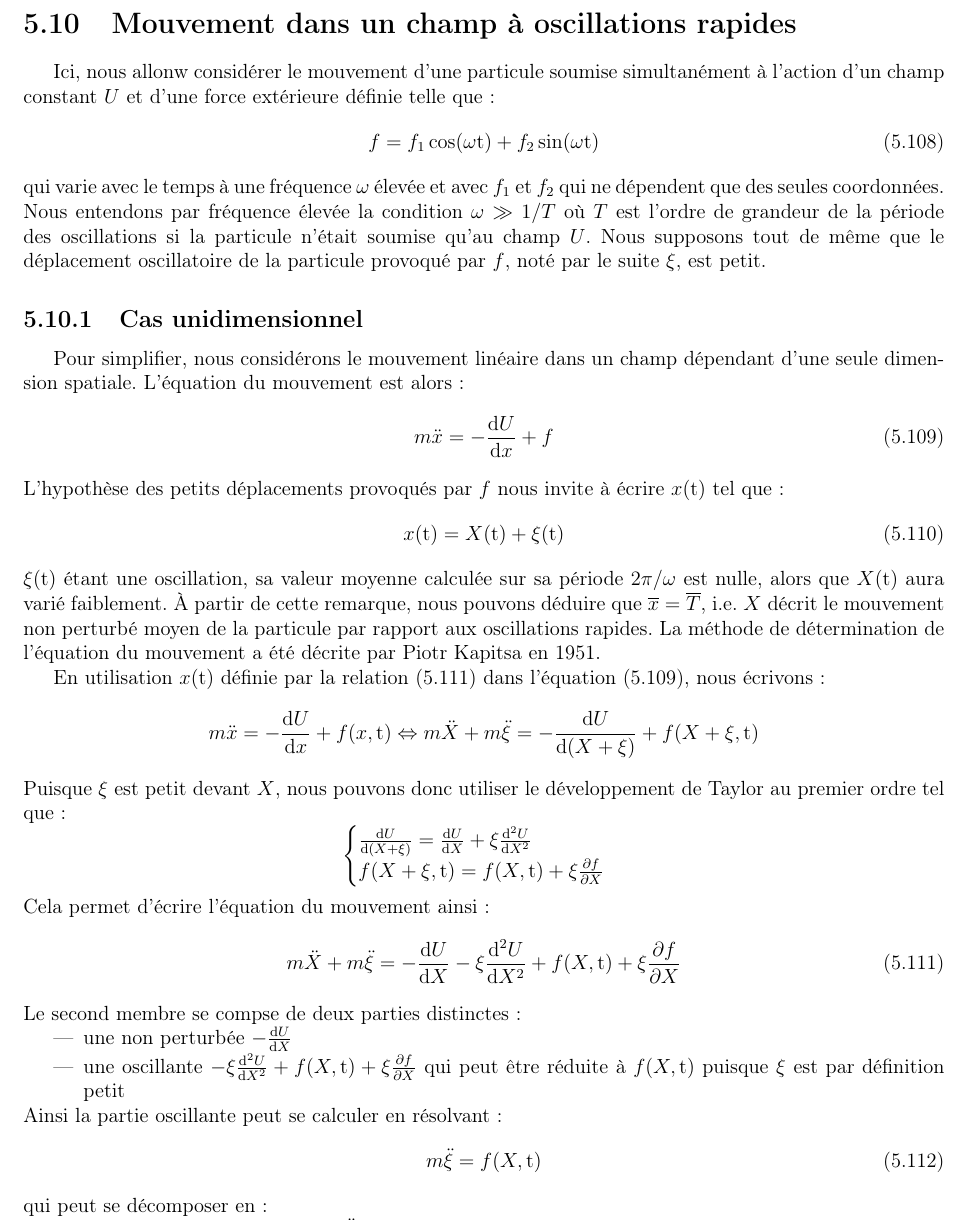
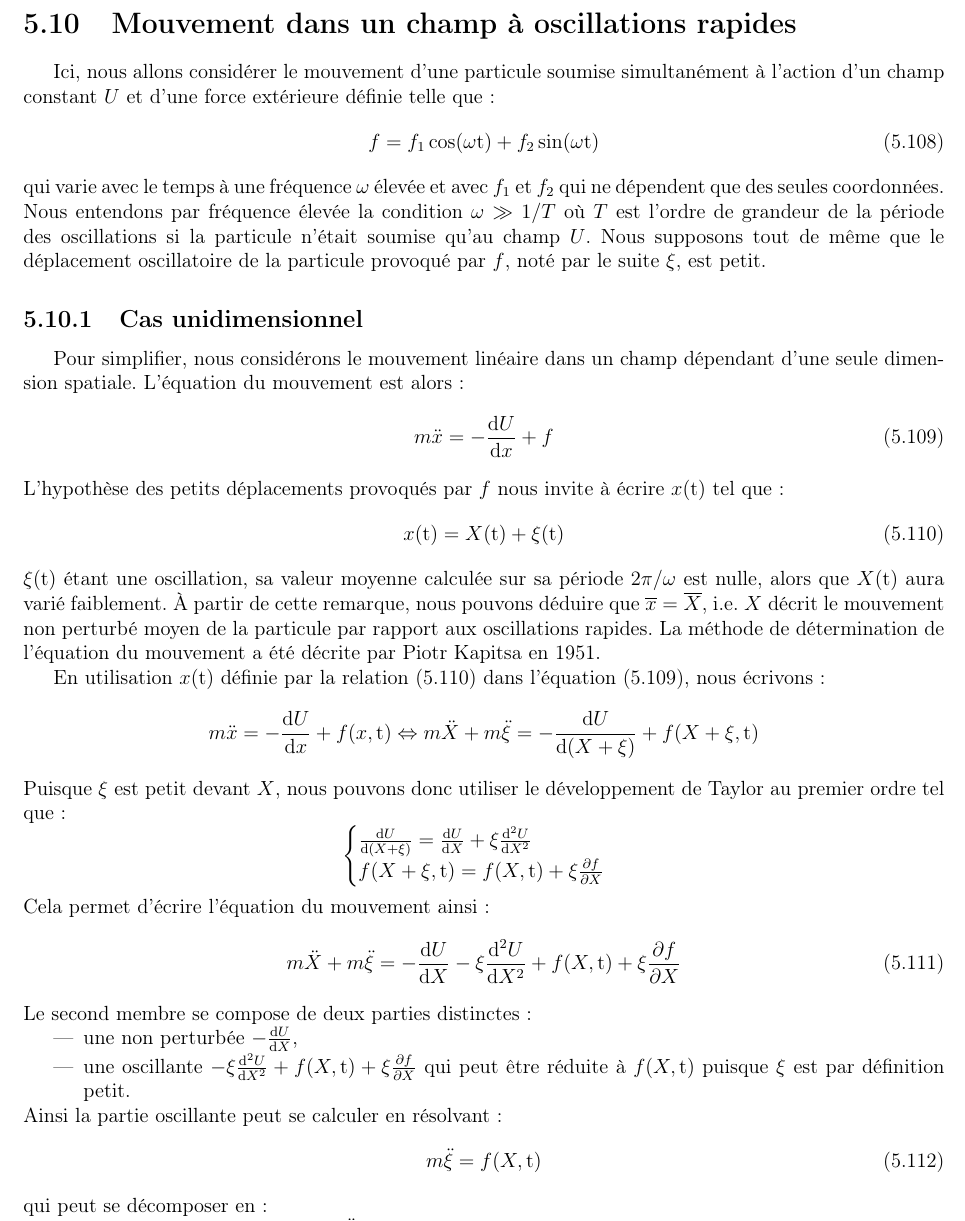
Before and after one commit to SMajerowicz/Physics, a LaTeX document (Mécanique/démonstration.tex, which reads Mécanique/chapters/chapter-05.tex): part of page 96 of 231, cut so that both start at the same text. Compiled offline with pdfLaTeX.

Commit message:
[MECANIQUE] Syntax fixes for chapter 5

```diff
--- a/Mécanique/chapters/chapter-05.tex
+++ b/Mécanique/chapters/chapter-05.tex
@@ -1349,7 +1349,7 @@ Les cas de r\'{e}sonance envisag\'{e}s ici sont les cas fondamentaux se produisa
 
 \section{Mouvement dans un champ \`{a} oscillations rapides}\label{PAR:30}
 
-Ici, nous allonw consid\'{e}rer le mouvement d'une particule soumise simultan\'{e}ment \`{a} l'action d'un champ constant $U$ et d'une force ext\'{e}rieure d\'{e}finie telle que :
+Ici, nous allons consid\'{e}rer le mouvement d'une particule soumise simultan\'{e}ment \`{a} l'action d'un champ constant $U$ et d'une force ext\'{e}rieure d\'{e}finie telle que :
 \be
 	f = f_{1}\cos(\omega\mathrm{t}) + f_{2}\sin(\omega\mathrm{t}) \label{EQ:30_1}
 \ee
@@ -1365,9 +1365,9 @@ L'hypoth\`{e}se des petits d\'{e}placements provoqu\'{e}s par $f$ nous invite \`
 \be
 	x(\mathrm{t}) = X(\mathrm{t}) + \xi(\mathrm{t}) \label{EQ:30_3}
 \ee
-$\xi(\mathrm{t})$ \'{e}tant une oscillation, sa valeur moyenne calcul\'{e}e sur sa p\'{e}riode $2\pi/\omega$ est nulle, alors que $X(\mathrm{t})$ aura vari\'{e} faiblement. \`{A} partir de cette remarque, nous pouvons d\'{e}duire que $\overline{x} = \overline{T}$, i.e. $X$ d\'{e}crit le mouvement non perturb\'{e} moyen de la particule par rapport aux oscillations rapides. La m\'{e}thode de d\'{e}termination de l'\'{e}quation du mouvement a \'{e}t\'{e} d\'{e}crite par Piotr Kapitsa en 1951.
+$\xi(\mathrm{t})$ \'{e}tant une oscillation, sa valeur moyenne calcul\'{e}e sur sa p\'{e}riode $2\pi/\omega$ est nulle, alors que $X(\mathrm{t})$ aura vari\'{e} faiblement. \`{A} partir de cette remarque, nous pouvons d\'{e}duire que $\overline{x} = \overline{X}$, i.e. $X$ d\'{e}crit le mouvement non perturb\'{e} moyen de la particule par rapport aux oscillations rapides. La m\'{e}thode de d\'{e}termination de l'\'{e}quation du mouvement a \'{e}t\'{e} d\'{e}crite par Piotr Kapitsa en 1951.
 
-En utilisation $x(\mathrm{t})$ d\'{e}finie par la relation (\ref{EQ:30_4}) dans l'\'{e}quation (\ref{EQ:30_2}), nous \'{e}crivons :
+En utilisation $x(\mathrm{t})$ d\'{e}finie par la relation (\ref{EQ:30_3}) dans l'\'{e}quation (\ref{EQ:30_2}), nous \'{e}crivons :
 \benn
 	m\ddot{x} = -\frac{\mathrm{d}U}{\mathrm{d}x} + f(x,\mathrm{t}) \Leftrightarrow m\ddot{X} + m\ddot{\xi} = -\frac{\mathrm{d}U}{\mathrm{d}(X+\xi)} + f(X+\xi,\mathrm{t})
 \eenn
@@ -1382,10 +1382,10 @@ Cela permet d'\'{e}crire l'\'{e}quation du mouvement ainsi :
 \be
 	m\ddot{X} + m\ddot{\xi} = -\frac{\mathrm{d}U}{\mathrm{d}X} - \xi\frac{\mathrm{d}^{2}U}{\mathrm{d}X^{2}} + f(X,\mathrm{t}) + \xi\frac{\partial f}{\partial X} \label{EQ:30_4}
 \ee
-Le second membre se compse de deux parties distinctes :
+Le second membre se compose de deux parties distinctes :
 \begin{itemize}
-	\item une non perturb\'{e}e $-\frac{\mathrm{d}U}{\mathrm{d}X}$
-	\item une oscillante $- \xi\frac{\mathrm{d}^{2}U}{\mathrm{d}X^{2}} + f(X,\mathrm{t}) + \xi\frac{\partial f}{\partial X}$ qui peut \^{e}tre r\'{e}duite \`{a} $f(X,\mathrm{t})$ puisque $\xi$ est par d\'{e}finition petit
+	\item une non perturb\'{e}e $-\frac{\mathrm{d}U}{\mathrm{d}X}$,
+	\item une oscillante $- \xi\frac{\mathrm{d}^{2}U}{\mathrm{d}X^{2}} + f(X,\mathrm{t}) + \xi\frac{\partial f}{\partial X}$ qui peut \^{e}tre r\'{e}duite \`{a} $f(X,\mathrm{t})$ puisque $\xi$ est par d\'{e}finition petit.
 \end{itemize}
 Ainsi la partie oscillante peut se calculer en r\'{e}solvant :
 \be
```
Also changed, not shown: Mécanique/chapters/chapter-05.tex (4 more changed lines).
